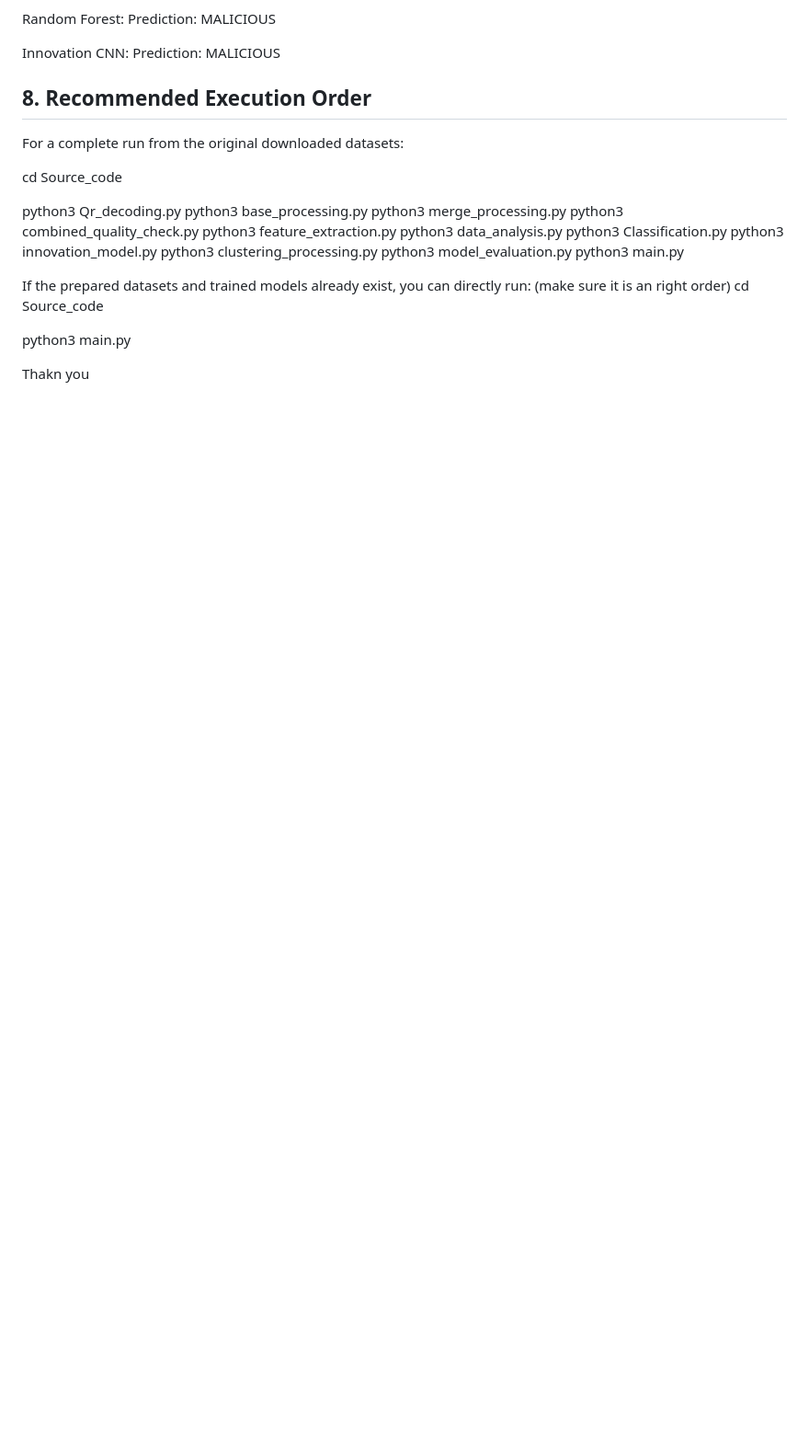
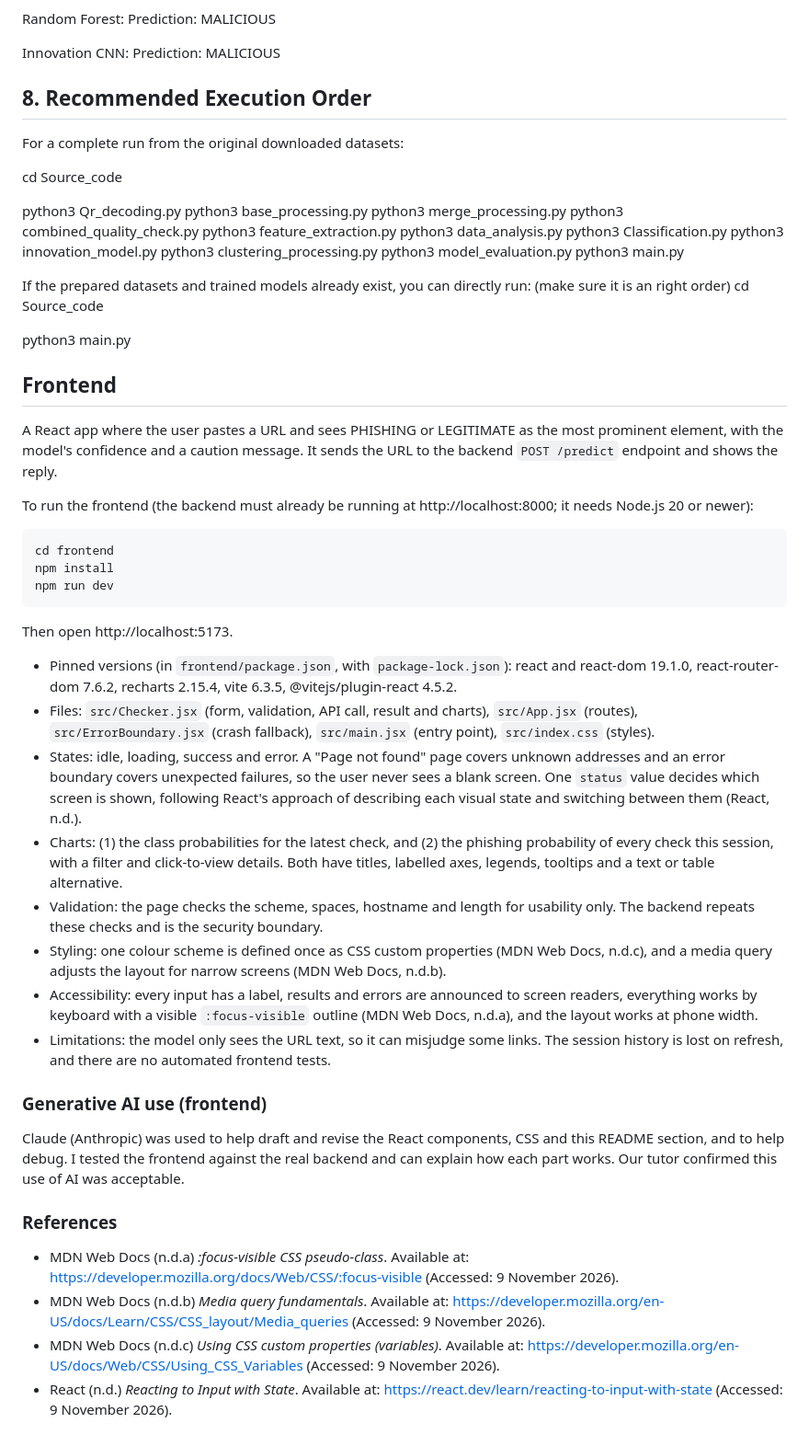
Before and after one commit to 105249112/Phishing_URL_Detection_Project, a Markdown page: README.md, the part around the change. Shown at 92% size. GitHub-like rendering; blank space fills up the shorter version.

Commit message:
Added frontend section to readme

````diff
--- a/README.md
+++ b/README.md
@@ -275,4 +275,36 @@ cd Source_code
   python3 main.py
 
 
- Thakn you
+## Frontend
+
+A React app where the user pastes a URL and sees PHISHING or LEGITIMATE as the most prominent element, with the model's confidence and a caution message. It sends the URL to the backend `POST /predict` endpoint and shows the reply.
+
+To run the frontend (the backend must already be running at http://localhost:8000; it needs Node.js 20 or newer):
+
+```bash
+cd frontend
+npm install
+npm run dev
+```
+
+Then open http://localhost:5173.
+
+- Pinned versions (in `frontend/package.json`, with `package-lock.json`): react and react-dom 19.1.0, react-router-dom 7.6.2, recharts 2.15.4, vite 6.3.5, @vitejs/plugin-react 4.5.2.
+- Files: `src/Checker.jsx` (form, validation, API call, result and charts), `src/App.jsx` (routes), `src/ErrorBoundary.jsx` (crash fallback), `src/main.jsx` (entry point), `src/index.css` (styles).
+- States: idle, loading, success and error. A "Page not found" page covers unknown addresses and an error boundary covers unexpected failures, so the user never sees a blank screen. One `status` value decides which screen is shown, following React's approach of describing each visual state and switching between them (React, n.d.).
+- Charts: (1) the class probabilities for the latest check, and (2) the phishing probability of every check this session, with a filter and click-to-view details. Both have titles, labelled axes, legends, tooltips and a text or table alternative.
+- Validation: the page checks the scheme, spaces, hostname and length for usability only. The backend repeats these checks and is the security boundary.
+- Styling: one colour scheme is defined once as CSS custom properties (MDN Web Docs, n.d.c), and a media query adjusts the layout for narrow screens (MDN Web Docs, n.d.b).
+- Accessibility: every input has a label, results and errors are announced to screen readers, everything works by keyboard with a visible `:focus-visible` outline (MDN Web Docs, n.d.a), and the layout works at phone width.
+- Limitations: the model only sees the URL text, so it can misjudge some links. The session history is lost on refresh, and there are no automated frontend tests.
+
+### Generative AI use (frontend)
+
+Claude (Anthropic) was used to help draft and revise the React components, CSS and this README section, and to help debug. I tested the frontend against the real backend and can explain how each part works. Our tutor confirmed this use of AI was acceptable.
+
+### References
+
+- MDN Web Docs (n.d.a) *:focus-visible CSS pseudo-class*. Available at: https://developer.mozilla.org/docs/Web/CSS/:focus-visible (Accessed: 9 November 2026).
+- MDN Web Docs (n.d.b) *Media query fundamentals*. Available at: https://developer.mozilla.org/en-US/docs/Learn/CSS/CSS_layout/Media_queries (Accessed: 9 November 2026).
+- MDN Web Docs (n.d.c) *Using CSS custom properties (variables)*. Available at: https://developer.mozilla.org/en-US/docs/Web/CSS/Using_CSS_Variables (Accessed: 9 November 2026).
+- React (n.d.) *Reacting to Input with State*. Available at: https://react.dev/learn/reacting-to-input-with-state (Accessed: 9 November 2026).
````
